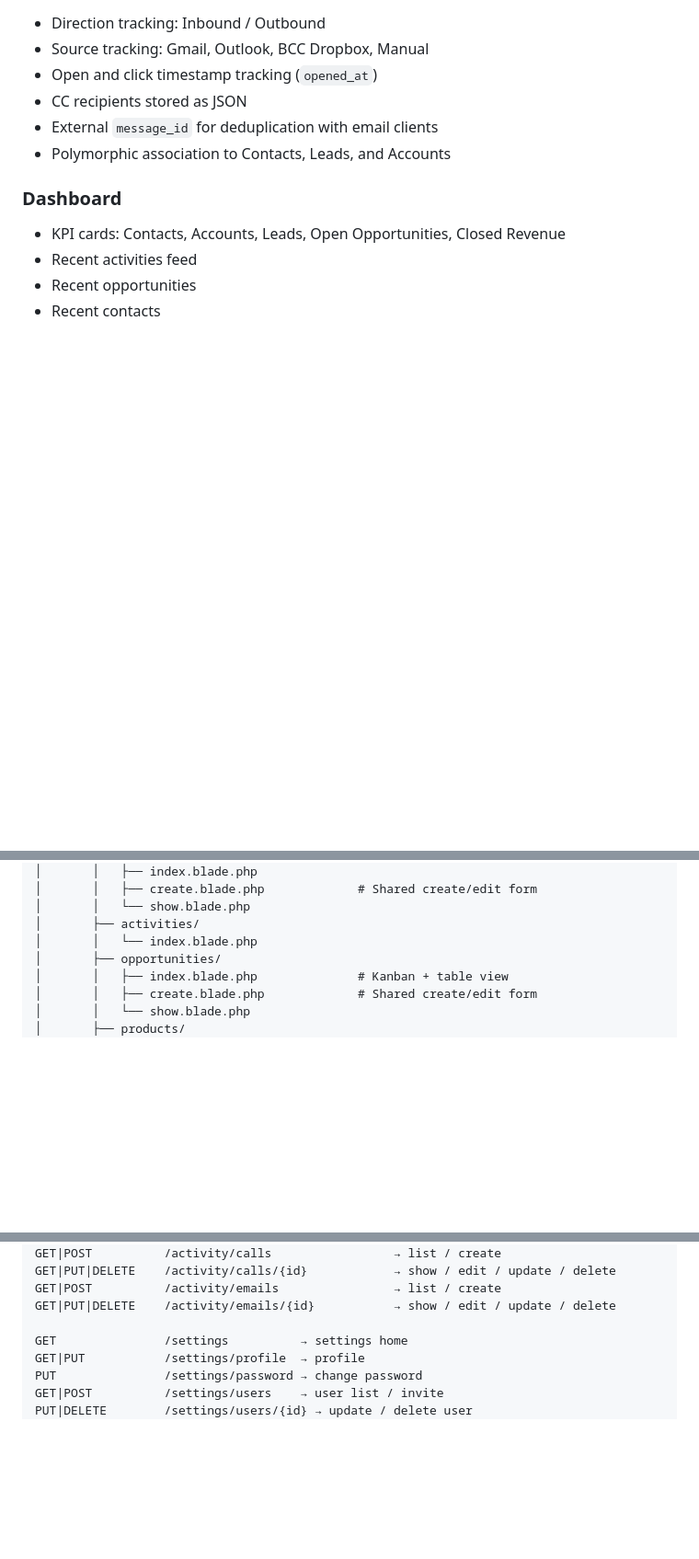
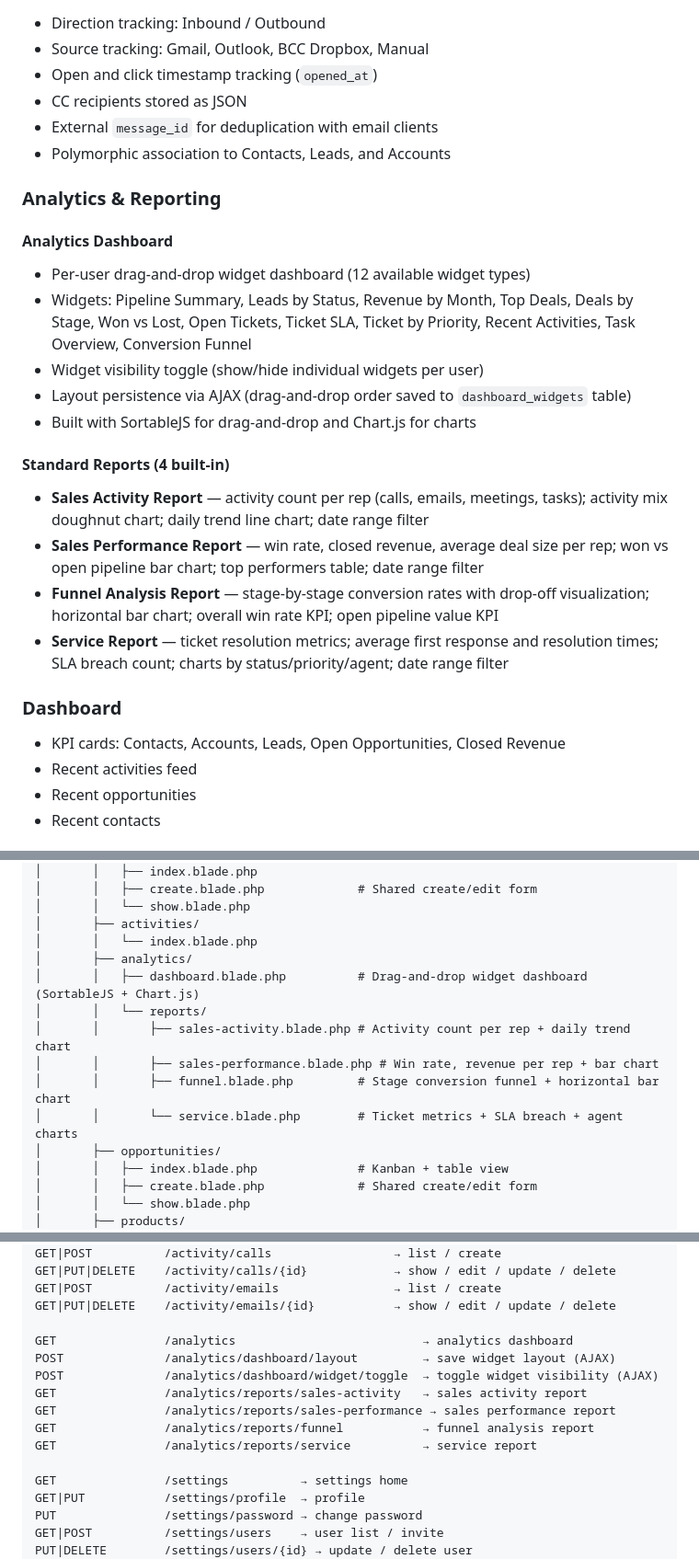
Before and after one commit to Navaid-KloneIT/navcrm, a Markdown page: README.md, 3 parts joined by grey strips. Shown at 92% size. GitHub-like rendering; blank space fills up the shorter version.

Commit message:
docs: add Analytics & Reporting module to README

```diff
--- a/README.md
+++ b/README.md
@@ -325,6 +325,21 @@ Then open **http://localhost:8000** in your browser.
 - External `message_id` for deduplication with email clients
 - Polymorphic association to Contacts, Leads, and Accounts
 
+### Analytics & Reporting
+
+#### Analytics Dashboard
+- Per-user drag-and-drop widget dashboard (12 available widget types)
+- Widgets: Pipeline Summary, Leads by Status, Revenue by Month, Top Deals, Deals by Stage, Won vs Lost, Open Tickets, Ticket SLA, Ticket by Priority, Recent Activities, Task Overview, Conversion Funnel
+- Widget visibility toggle (show/hide individual widgets per user)
+- Layout persistence via AJAX (drag-and-drop order saved to `dashboard_widgets` table)
+- Built with SortableJS for drag-and-drop and Chart.js for charts
+
+#### Standard Reports (4 built-in)
+- **Sales Activity Report** — activity count per rep (calls, emails, meetings, tasks); activity mix doughnut chart; daily trend line chart; date range filter
+- **Sales Performance Report** — win rate, closed revenue, average deal size per rep; won vs open pipeline bar chart; top performers table; date range filter
+- **Funnel Analysis Report** — stage-by-stage conversion rates with drop-off visualization; horizontal bar chart; overall win rate KPI; open pipeline value KPI
+- **Service Report** — ticket resolution metrics; average first response and resolution times; SLA breach count; charts by status/priority/agent; date range filter
+
 ### Dashboard
 - KPI cards: Contacts, Accounts, Leads, Open Opportunities, Closed Revenue
 - Recent activities feed
@@ -533,6 +553,13 @@ navcrm/
 │       │   └── show.blade.php
 │       ├── activities/
 │       │   └── index.blade.php
+│       ├── analytics/
+│       │   ├── dashboard.blade.php          # Drag-and-drop widget dashboard (SortableJS + Chart.js)
+│       │   └── reports/
+│       │       ├── sales-activity.blade.php # Activity count per rep + daily trend chart
+│       │       ├── sales-performance.blade.php # Win rate, revenue per rep + bar chart
+│       │       ├── funnel.blade.php         # Stage conversion funnel + horizontal bar chart
+│       │       └── service.blade.php        # Ticket metrics + SLA breach + agent charts
 │       ├── opportunities/
 │       │   ├── index.blade.php              # Kanban + table view
 │       │   ├── create.blade.php             # Shared create/edit form
@@ -674,6 +701,14 @@ GET|PUT|DELETE    /activity/calls/{id}            → show / edit / update / del
 GET|POST          /activity/emails                → list / create
 GET|PUT|DELETE    /activity/emails/{id}           → show / edit / update / delete
 
+GET               /analytics                          → analytics dashboard
+POST              /analytics/dashboard/layout         → save widget layout (AJAX)
+POST              /analytics/dashboard/widget/toggle  → toggle widget visibility (AJAX)
+GET               /analytics/reports/sales-activity   → sales activity report
+GET               /analytics/reports/sales-performance → sales performance report
+GET               /analytics/reports/funnel           → funnel analysis report
+GET               /analytics/reports/service          → service report
+
 GET               /settings          → settings home
 GET|PUT           /settings/profile  → profile
 PUT               /settings/password → change password
```
Also changed, not shown: other parts of README.md (+7 -1 lines).
